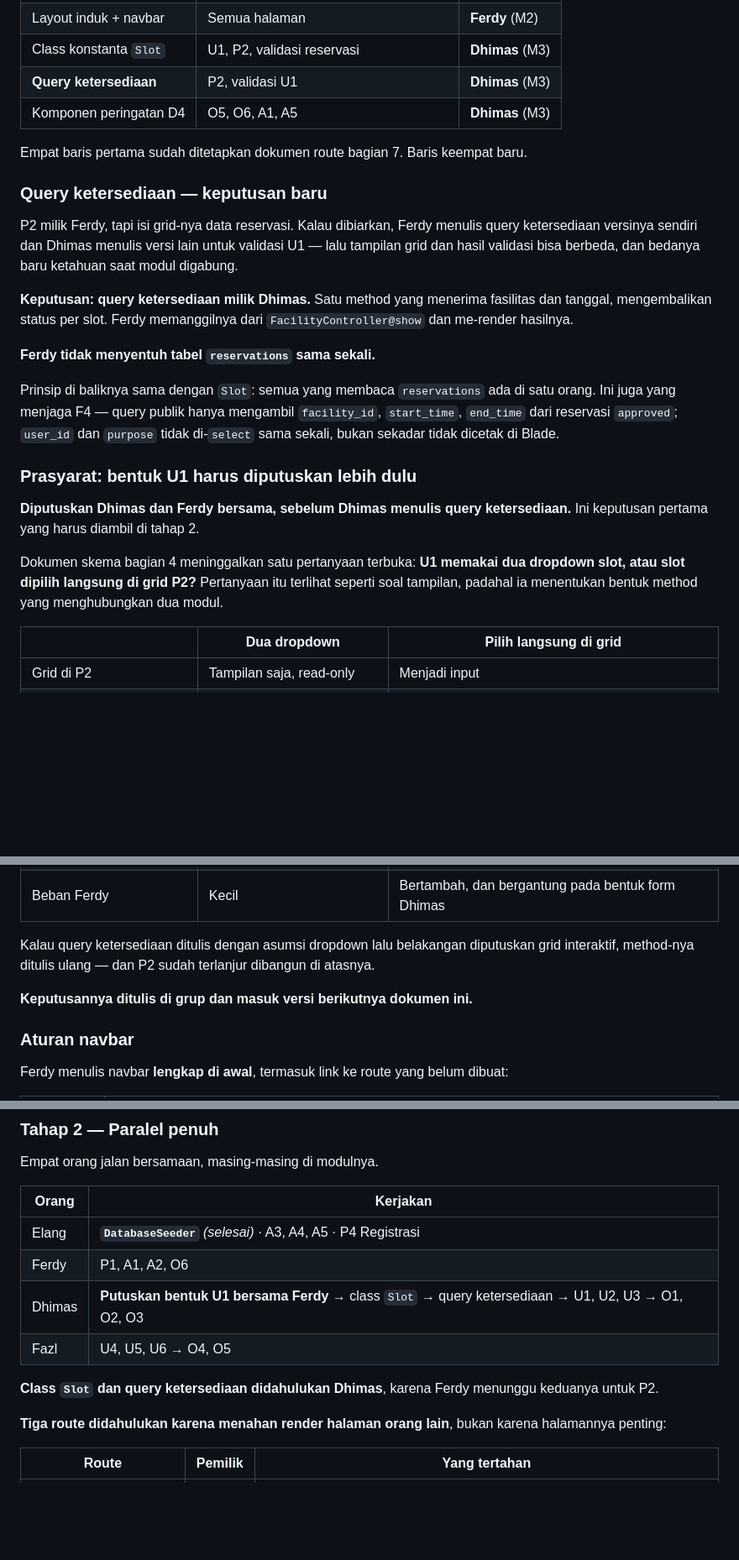
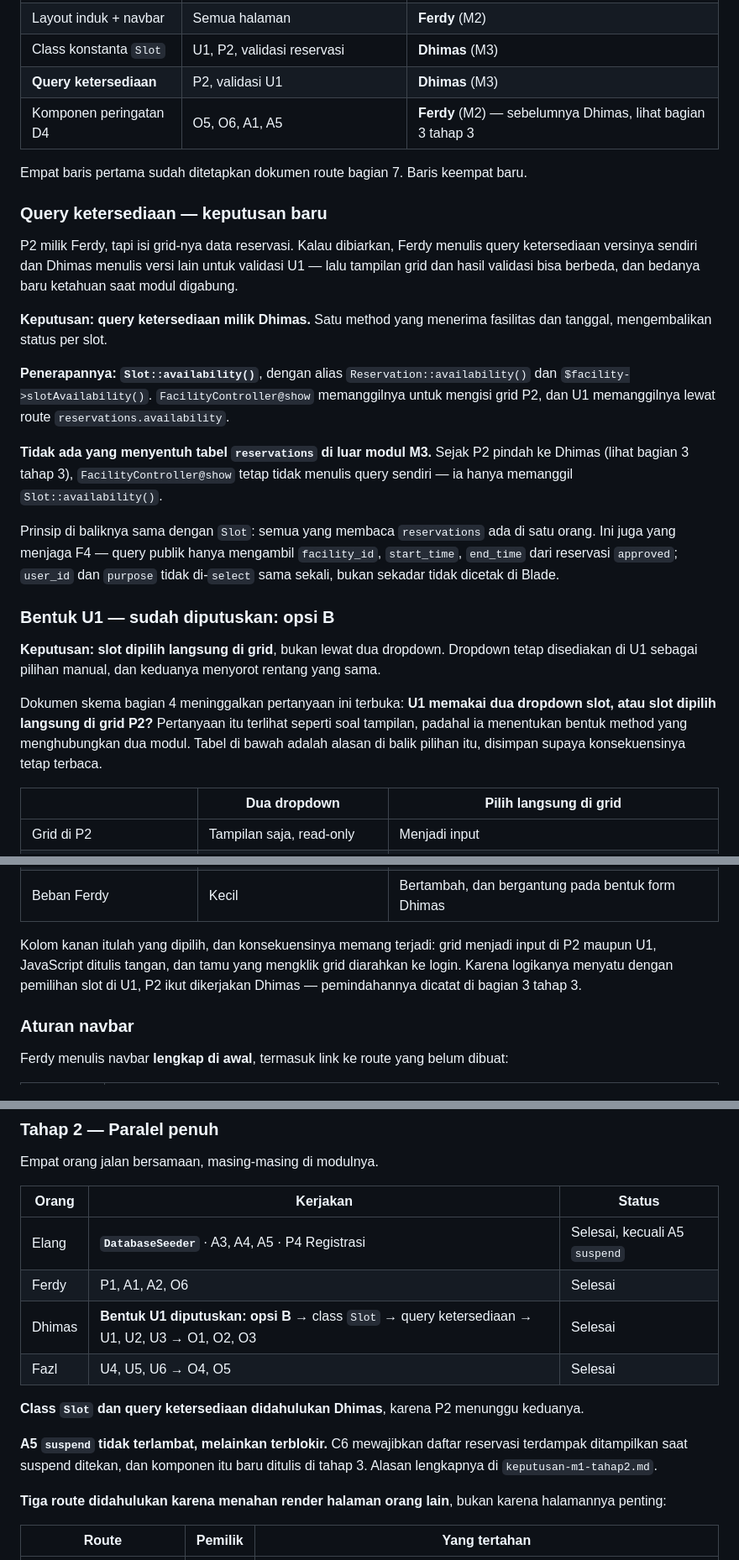
Before and after one commit to PPK-06/reservasi-fasilitas-kampus, a Markdown page: docs/pembagian-modul-dan-urutan-kerja.md, 3 parts joined by grey strips. Shown at 84% size. Rendered like a GitHub page; blank space fills up the shorter version.

```diff
--- a/docs/pembagian-modul-dan-urutan-kerja.md
+++ b/docs/pembagian-modul-dan-urutan-kerja.md
@@ -174,7 +189,7 @@ Lima hal dipakai lintas modul. Kalau tidak ditunjuk pemiliknya, akan ditulis dua
 | Layout induk + navbar | Semua halaman | **Ferdy** (M2) |
 | Class konstanta `Slot` | U1, P2, validasi reservasi | **Dhimas** (M3) |
 | **Query ketersediaan** | P2, validasi U1 | **Dhimas** (M3) |
-| Komponen peringatan D4 | O5, O6, A1, A5 | **Dhimas** (M3) |
+| Komponen peringatan D4 | O5, O6, A1, A5 | **Ferdy** (M2) — sebelumnya Dhimas, lihat bagian 3 tahap 3 |
 
 Empat baris pertama sudah ditetapkan dokumen route bagian 7. Baris keempat baru.
 
@@ -182,17 +197,19 @@ Empat baris pertama sudah ditetapkan dokumen route bagian 7. Baris keempat baru.
 
 P2 milik Ferdy, tapi isi grid-nya data reservasi. Kalau dibiarkan, Ferdy menulis query ketersediaan versinya sendiri dan Dhimas menulis versi lain untuk validasi U1 — lalu tampilan grid dan hasil validasi bisa berbeda, dan bedanya baru ketahuan saat modul digabung.
 
-**Keputusan: query ketersediaan milik Dhimas.** Satu method yang menerima fasilitas dan tanggal, mengembalikan status per slot. Ferdy memanggilnya dari `FacilityController@show` dan me-render hasilnya.
+**Keputusan: query ketersediaan milik Dhimas.** Satu method yang menerima fasilitas dan tanggal, mengembalikan status per slot.
 
-**Ferdy tidak menyentuh tabel `reservations` sama sekali.**
+**Penerapannya: `Slot::availability()`**, dengan alias `Reservation::availability()` dan `$facility->slotAvailability()`. `FacilityController@show` memanggilnya untuk mengisi grid P2, dan U1 memanggilnya lewat route `reservations.availability`.
+
+**Tidak ada yang menyentuh tabel `reservations` di luar modul M3.** Sejak P2 pindah ke Dhimas (lihat bagian 3 tahap 3), `FacilityController@show` tetap tidak menulis query sendiri — ia hanya memanggil `Slot::availability()`.
 
 Prinsip di baliknya sama dengan `Slot`: semua yang membaca `reservations` ada di satu orang. Ini juga yang menjaga F4 — query publik hanya mengambil `facility_id`, `start_time`, `end_time` dari reservasi `approved`; `user_id` dan `purpose` tidak di-`select` sama sekali, bukan sekadar tidak dicetak di Blade.
 
-### Prasyarat: bentuk U1 harus diputuskan lebih dulu
+### Bentuk U1 — sudah diputuskan: opsi B
 
-**Diputuskan Dhimas dan Ferdy bersama, sebelum Dhimas menulis query ketersediaan.** Ini keputusan pertama yang harus diambil di tahap 2.
+**Keputusan: slot dipilih langsung di grid**, bukan lewat dua dropdown. Dropdown tetap disediakan di U1 sebagai pilihan manual, dan keduanya menyorot rentang yang sama.
 
-Dokumen skema bagian 4 meninggalkan satu pertanyaan terbuka: **U1 memakai dua dropdown slot, atau slot dipilih langsung di grid P2?** Pertanyaan itu terlihat seperti soal tampilan, padahal ia menentukan bentuk method yang menghubungkan dua modul.
+Dokumen skema bagian 4 meninggalkan pertanyaan ini terbuka: **U1 memakai dua dropdown slot, atau slot dipilih langsung di grid P2?** Pertanyaan itu terlihat seperti soal tampilan, padahal ia menentukan bentuk method yang menghubungkan dua modul. Tabel di bawah adalah alasan di balik pilihan itu, disimpan supaya konsekuensinya tetap terbaca.
 
 | | Dua dropdown | Pilih langsung di grid |
 |---|---|---|
@@ -202,9 +219,7 @@ Dokumen skema bagian 4 meninggalkan satu pertanyaan terbuka: **U1 memakai dua dr
 | P2 sebagai halaman publik | Tidak ada masalah | Tamu yang mengklik grid harus diarahkan ke login |
 | Beban Ferdy | Kecil | Bertambah, dan bergantung pada bentuk form Dhimas |
 
-Kalau query ketersediaan ditulis dengan asumsi dropdown lalu belakangan diputuskan grid interaktif, method-nya ditulis ulang — dan P2 sudah terlanjur dibangun di atasnya.
-
-**Keputusannya ditulis di grup dan masuk versi berikutnya dokumen ini.**
+Kolom kanan itulah yang dipilih, dan konsekuensinya memang terjadi: grid menjadi input di P2 maupun U1, JavaScript ditulis tangan, dan tamu yang mengklik grid diarahkan ke login. Karena logikanya menyatu dengan pemilihan slot di U1, P2 ikut dikerjakan Dhimas — pemindahannya dicatat di bagian 3 tahap 3.
 
 ### Aturan navbar
 
@@ -353,14 +368,16 @@ Yang **tidak** boleh: mendaftarkan route milik modul orang lain ke `main`, atau
 
 Empat orang jalan bersamaan, masing-masing di modulnya.
 
-| Orang | Kerjakan |
-|---|---|
-| Elang | **`DatabaseSeeder`** *(selesai)* · A3, A4, A5 · P4 Registrasi |
-| Ferdy | P1, A1, A2, O6 |
-| Dhimas | **Putuskan bentuk U1 bersama Ferdy** → class `Slot` → query ketersediaan → U1, U2, U3 → O1, O2, O3 |
-| Fazl | U4, U5, U6 → O4, O5 |
+| Orang | Kerjakan | Status |
+|---|---|---|
+| Elang | **`DatabaseSeeder`** · A3, A4, A5 · P4 Registrasi | Selesai, kecuali A5 `suspend` |
+| Ferdy | P1, A1, A2, O6 | Selesai |
+| Dhimas | **Bentuk U1 diputuskan: opsi B** → class `Slot` → query ketersediaan → U1, U2, U3 → O1, O2, O3 | Selesai |
+| Fazl | U4, U5, U6 → O4, O5 | Selesai |
 
-**Class `Slot` dan query ketersediaan didahulukan Dhimas**, karena Ferdy menunggu keduanya untuk P2.
+**Class `Slot` dan query ketersediaan didahulukan Dhimas**, karena P2 menunggu keduanya.
+
+**A5 `suspend` tidak terlambat, melainkan terblokir.** C6 mewajibkan daftar reservasi terdampak ditampilkan saat suspend ditekan, dan komponen itu baru ditulis di tahap 3. Alasan lengkapnya di `keputusan-m1-tahap2.md`.
 
 **Tiga route didahulukan karena menahan render halaman orang lain**, bukan karena halamannya penting:
 
```
Also changed, not shown: other parts of docs/pembagian-modul-dan-urutan-kerja.md (+47 -5 lines).
